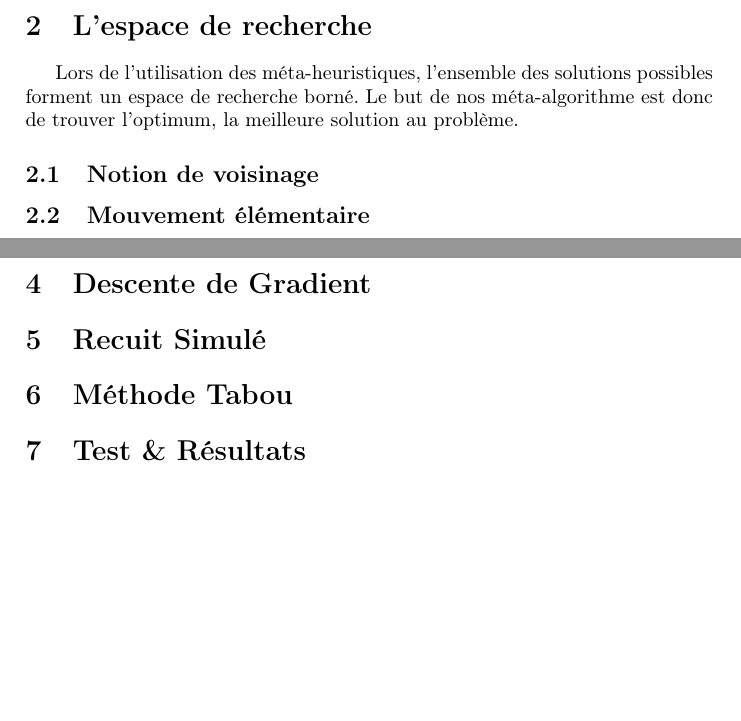
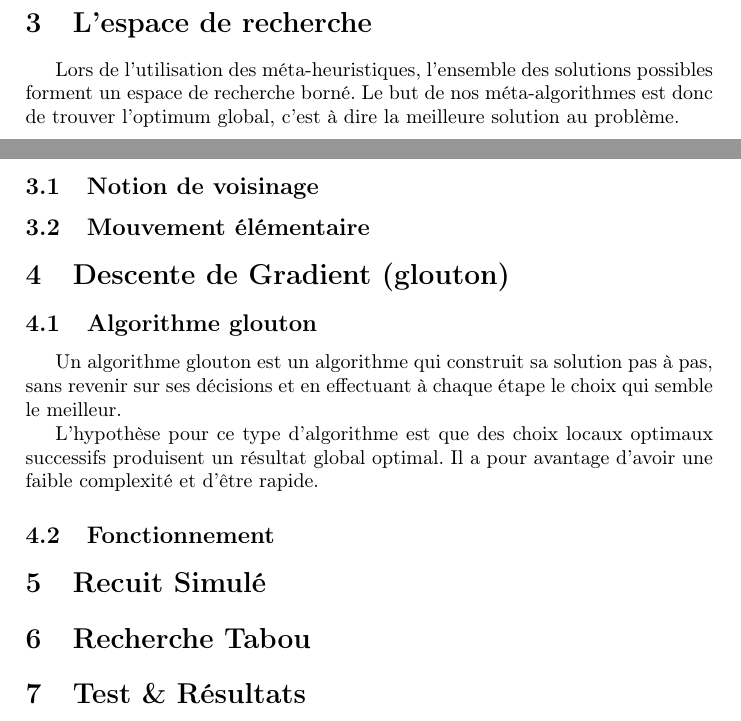
Before and after one commit to BaaptM/project_metaheuristics, a LaTeX document (rapport/src/Rapport.tex): two parts of pages 5 and 6 of 16, joined at a grey line, cut so that both start at the same text, the shorter picture padded with empty space. Compiled offline with pdfLaTeX.

Commit message:
modif rapport

```diff
--- a/rapport/src/Rapport.tex
+++ b/rapport/src/Rapport.tex
@@ -118,18 +121,20 @@ avec $i \in K1, j \in K2, i \ne j$, $\omega (i,j)$ le poids entre $i$ et $j$, $\
 \section{L'espace de recherche}
-Lors de l'utilisation des méta-heuristiques, l'ensemble des solutions possibles forment un espace de recherche borné. Le but de nos méta-algorithme est donc de trouver l'optimum, la meilleure solution au problème.
+Lors de l'utilisation des méta-heuristiques, l'ensemble des solutions possibles forment un espace de recherche borné. Le but de nos méta-algorithmes est donc de trouver l'optimum global, c'est à dire la meilleure solution au problème.
 	\subsection{Notion de voisinage}
 	\subsection{Mouvement élémentaire}
 
-\section{Méthode d’énumération}
-La solution la plus simple consiste à énumérer toutes les solutions valides et de calculer la somme du poids des arrêtes interclasses, les solutions avec le meilleur score sont retournées en résultats de l'algorithme d'énumération. Les solutions retournées sont donc toujours les solutions optimales, cependant la puissance de nos calculateurs fait défaut et en dépassant un certain nombre de sommets, nos ordinateurs ne disposent pas d'un puissance de calcul suffisante et l'énumération des solutions devient impossible à effectuer en un temps raisonnable.
+\section{Descente de Gradient (glouton)}
+	\subsection{Algorithme glouton}
+	Un algorithme glouton est un algorithme qui construit sa solution pas à pas, sans revenir sur ses décisions et en effectuant à chaque étape le choix qui semble le meilleur.
 
+	L'hypothèse pour ce type d'algorithme est que des choix locaux optimaux successifs produisent un résultat global optimal. Il a pour avantage d'avoir une faible complexité et d'être rapide.
 
+	\subsection{Fonctionnement}
 
-\section{Descente de Gradient}
 
 \section{Recuit Simulé}
 
-\section{Méthode Tabou}
+\section{Recherche Tabou}
 
 \section{Test \& Résultats}
 
```
Also changed, not shown: rapport/src/Rapport.tex (3 more changed lines). Lines whose indentation alone changed are shown as unchanged.
